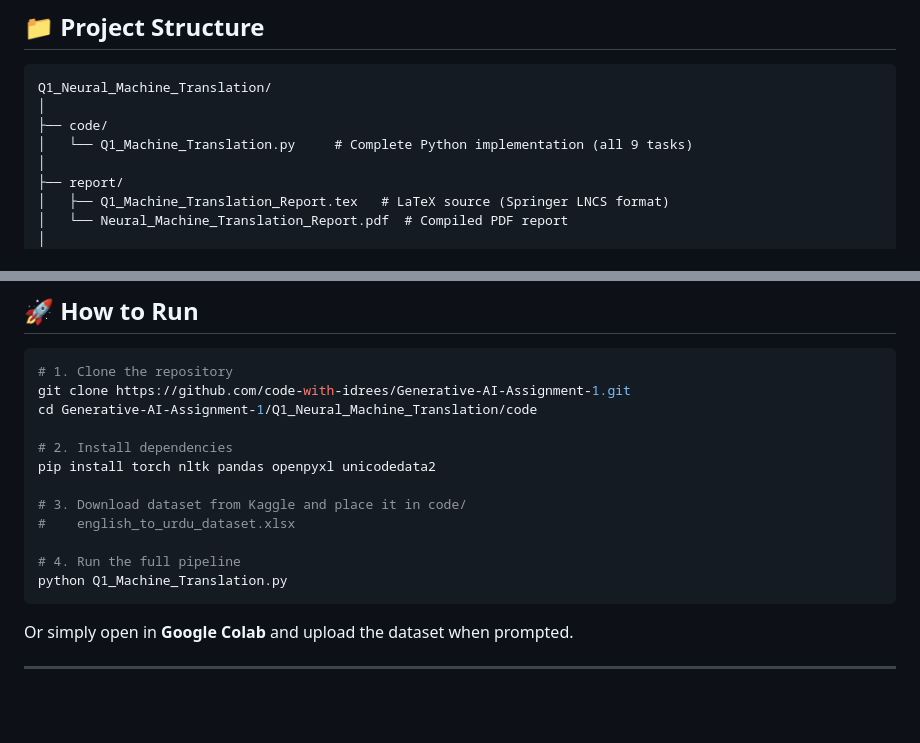
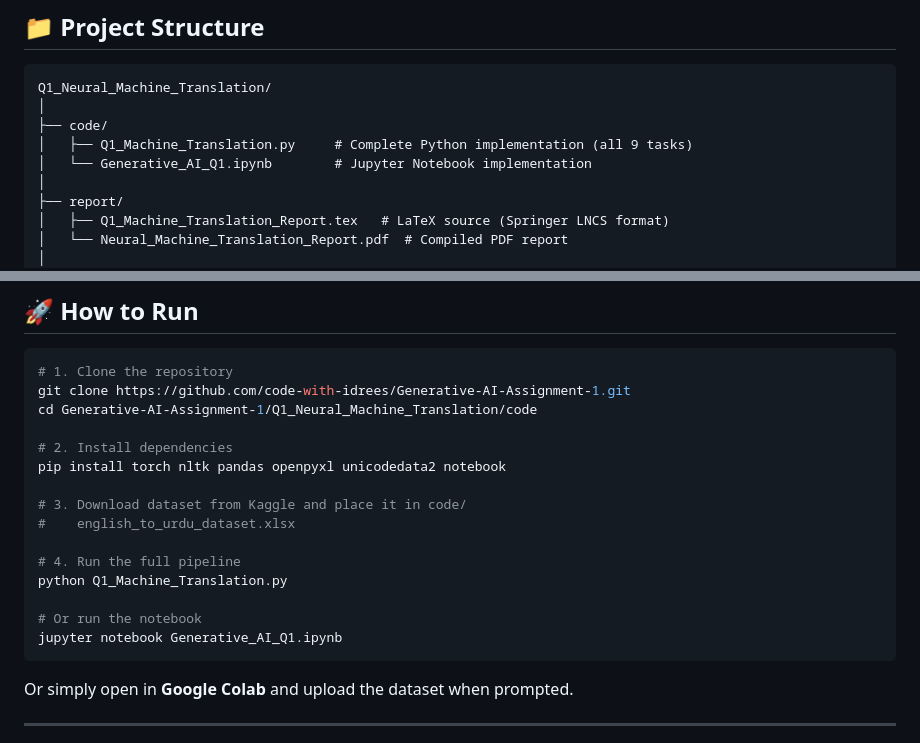
Before and after one commit to code-with-idrees/Generative-AI-Assignment-1, a Markdown page: Q1_Neural_Machine_Translation/README.md, 2 parts joined by grey strips. Drawn GitHub-style; blank space fills up the shorter version.

Commit message:
docs: include Jupyter Notebook implementation and update repository structure documentation

````diff
--- a/Q1_Neural_Machine_Translation/README.md
+++ b/Q1_Neural_Machine_Translation/README.md
@@ -18,7 +18,8 @@ Build a **Neural Machine Translation (NMT)** system that translates English sent
 Q1_Neural_Machine_Translation/
 │
 ├── code/
-│   └── Q1_Machine_Translation.py     # Complete Python implementation (all 9 tasks)
+│   ├── Q1_Machine_Translation.py     # Complete Python implementation (all 9 tasks)
+│   └── Generative_AI_Q1.ipynb        # Jupyter Notebook implementation
 │
 ├── report/
 │   ├── Q1_Machine_Translation_Report.tex   # LaTeX source (Springer LNCS format)
@@ -117,13 +118,16 @@ git clone https://github.com/code-with-idrees/Generative-AI-Assignment-1.git
 cd Generative-AI-Assignment-1/Q1_Neural_Machine_Translation/code
 
 # 2. Install dependencies
-pip install torch nltk pandas openpyxl unicodedata2
+pip install torch nltk pandas openpyxl unicodedata2 notebook
 
 # 3. Download dataset from Kaggle and place it in code/
 #    english_to_urdu_dataset.xlsx
 
 # 4. Run the full pipeline
 python Q1_Machine_Translation.py
+
+# Or run the notebook
+jupyter notebook Generative_AI_Q1.ipynb
 ```
 
 Or simply open in **Google Colab** and upload the dataset when prompted.
````
Also changed, not shown: README.md (+2 -1 lines).
